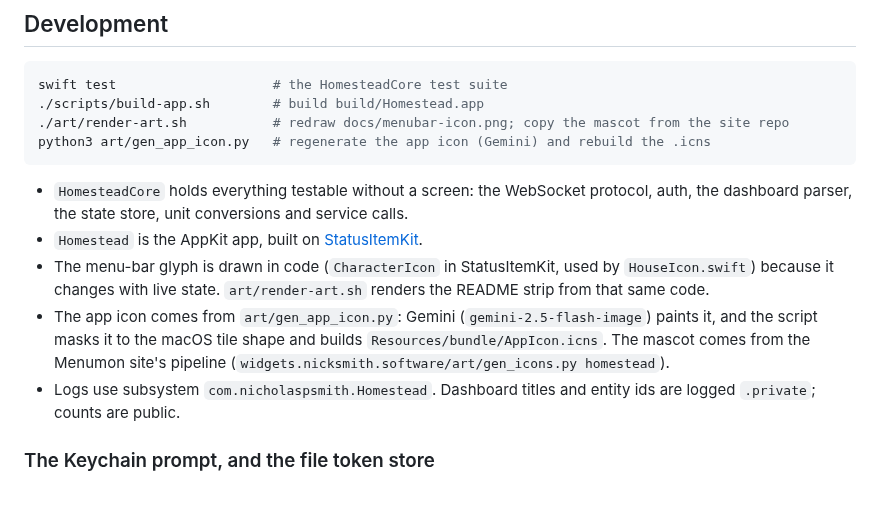
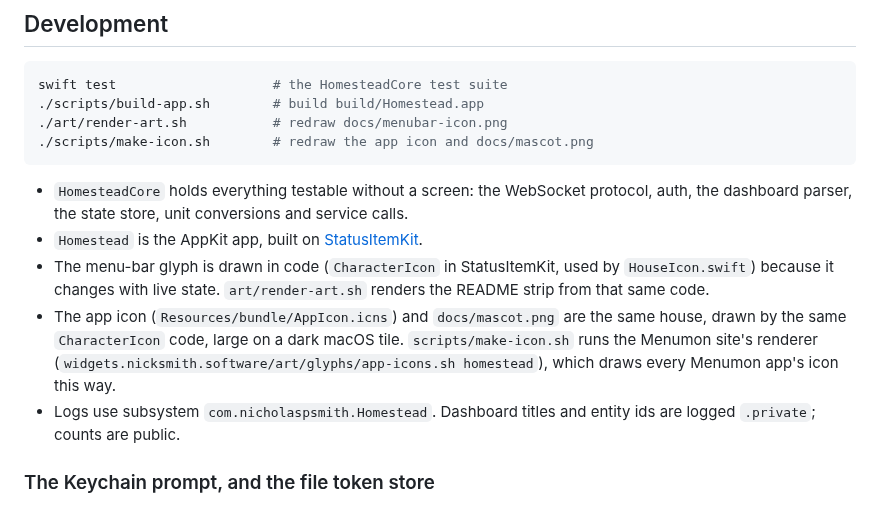
Before and after one commit to nicholaspsmith/home-assistant-menubar, a Markdown page: README.md, the part around one of its changes. GitHub-like rendering.

Commit message:
1.6.1: app icon is the menu-bar character
Co-Authored-By: Claude Opus 5.5 <noreply@anthropic.com>
Claude-Session: https://claude.ai/code/session_01HneBM9spXZFGPgLg2s7mfT

````diff
--- a/README.md
+++ b/README.md
@@ -151,8 +151,8 @@ below is in the Settings submenu, which StatusItemKit's `SettingsMenu` builds
 ```bash
 swift test                    # the HomesteadCore test suite
 ./scripts/build-app.sh        # build build/Homestead.app
-./art/render-art.sh           # redraw docs/menubar-icon.png; copy the mascot from the site repo
-python3 art/gen_app_icon.py   # regenerate the app icon (Gemini) and rebuild the .icns
+./art/render-art.sh           # redraw docs/menubar-icon.png
+./scripts/make-icon.sh        # redraw the app icon and docs/mascot.png
 ```
 
 - `HomesteadCore` holds everything testable without a screen: the WebSocket
@@ -163,11 +163,11 @@ python3 art/gen_app_icon.py   # regenerate the app icon (Gemini) and rebuild the
 - The menu-bar glyph is drawn in code (`CharacterIcon` in StatusItemKit, used
   by `HouseIcon.swift`) because it changes with live state.
   `art/render-art.sh` renders the README strip from that same code.
-- The app icon comes from `art/gen_app_icon.py`: Gemini
-  (`gemini-2.5-flash-image`) paints it, and the script masks it to the macOS
-  tile shape and builds `Resources/bundle/AppIcon.icns`. The mascot comes from
-  the Menumon site's pipeline
-  (`widgets.nicksmith.software/art/gen_icons.py homestead`).
+- The app icon (`Resources/bundle/AppIcon.icns`) and `docs/mascot.png` are
+  the same house, drawn by the same `CharacterIcon` code, large on a dark
+  macOS tile. `scripts/make-icon.sh` runs the Menumon site's renderer
+  (`widgets.nicksmith.software/art/glyphs/app-icons.sh homestead`), which
+  draws every Menumon app's icon this way.
 - Logs use subsystem `com.nicholaspsmith.Homestead`. Dashboard titles and
   entity ids are logged `.private`; counts are public.
 
````
Also changed, not shown: other parts of README.md (+1 -1 lines), CHANGELOG.md (+4 -0 lines), docs/mascot.png, 8 other files.
